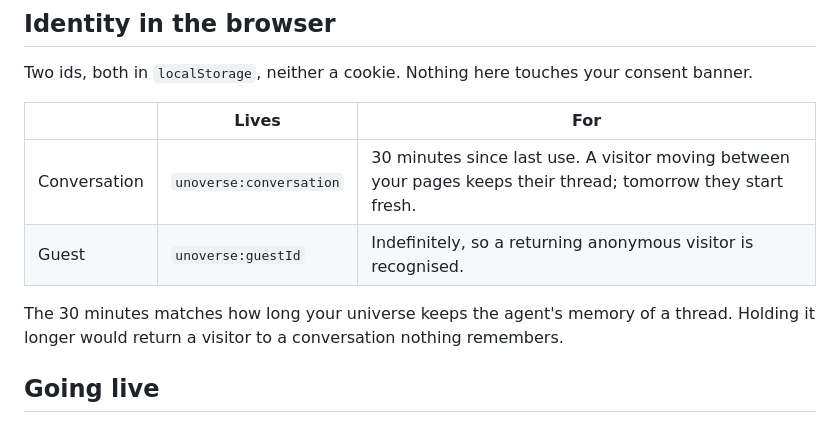
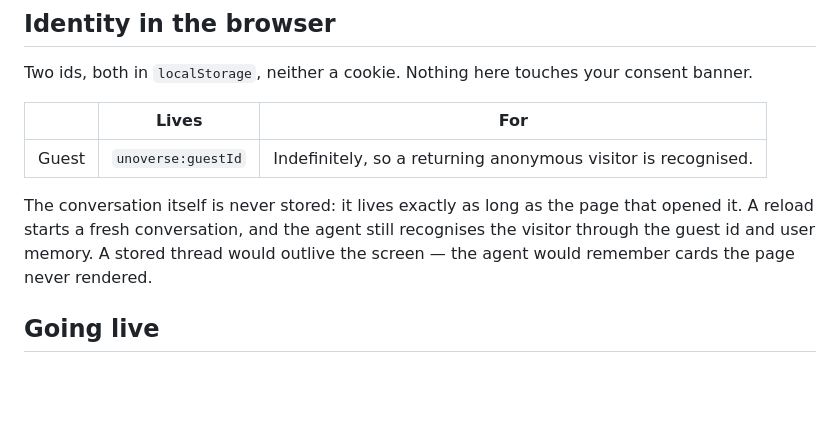
Before and after one commit to unoverse-platform/client, a Markdown page: README.md, the part around the change. Rendered like a GitHub page; blank space fills up the shorter version.

Commit message:
client: sync from unoverse@046c7672

```diff
--- a/README.md
+++ b/README.md
@@ -144,11 +144,12 @@ banner.
 
 | | Lives | For |
 |---|---|---|
-| Conversation | `unoverse:conversation` | 30 minutes since last use. A visitor moving between your pages keeps their thread; tomorrow they start fresh. |
 | Guest | `unoverse:guestId` | Indefinitely, so a returning anonymous visitor is recognised. |
 
-The 30 minutes matches how long your universe keeps the agent's memory of a thread.
-Holding it longer would return a visitor to a conversation nothing remembers.
+The conversation itself is never stored: it lives exactly as long as the page that opened
+it. A reload starts a fresh conversation, and the agent still recognises the visitor
+through the guest id and user memory. A stored thread would outlive the screen — the agent
+would remember cards the page never rendered.
 
 ## Going live
 
```
